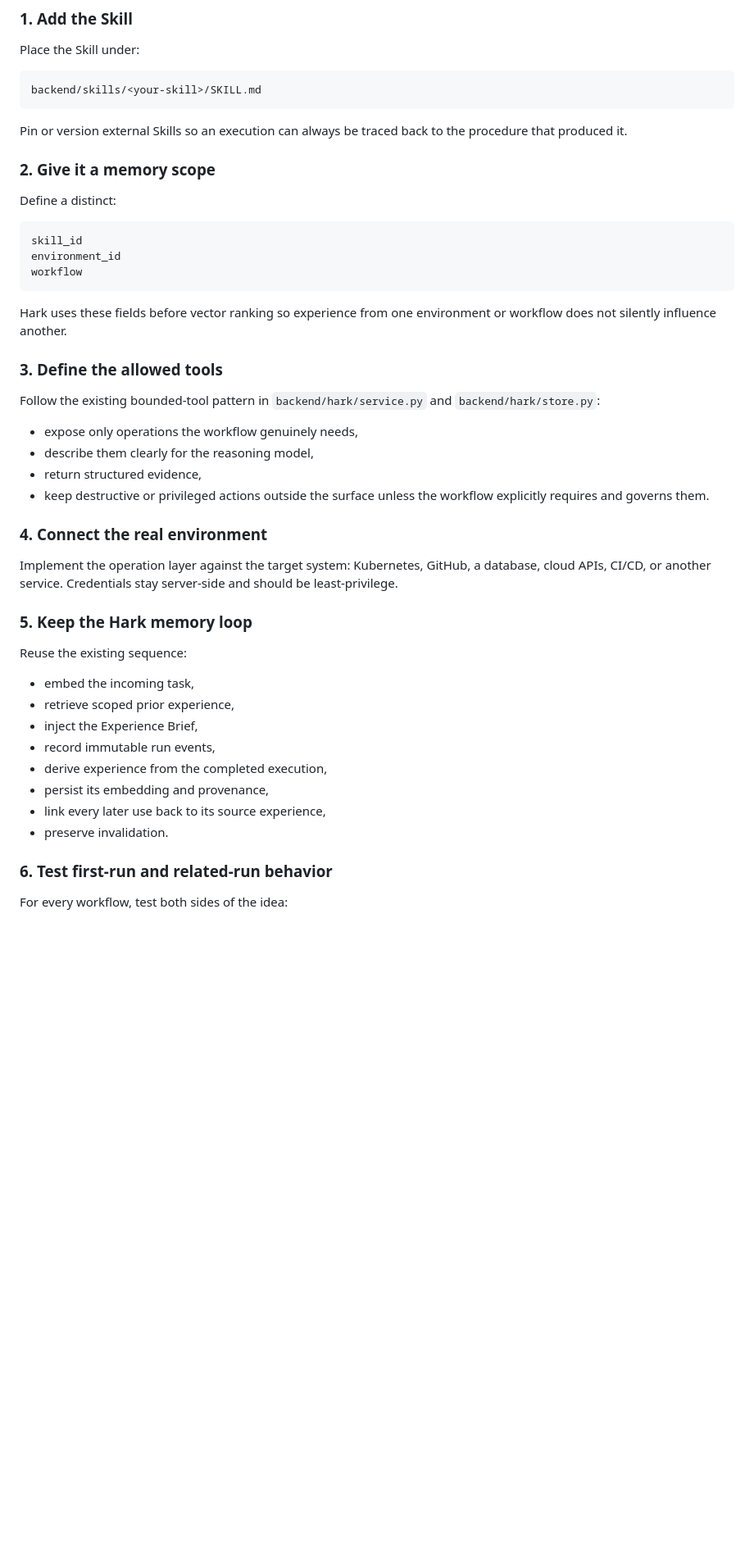
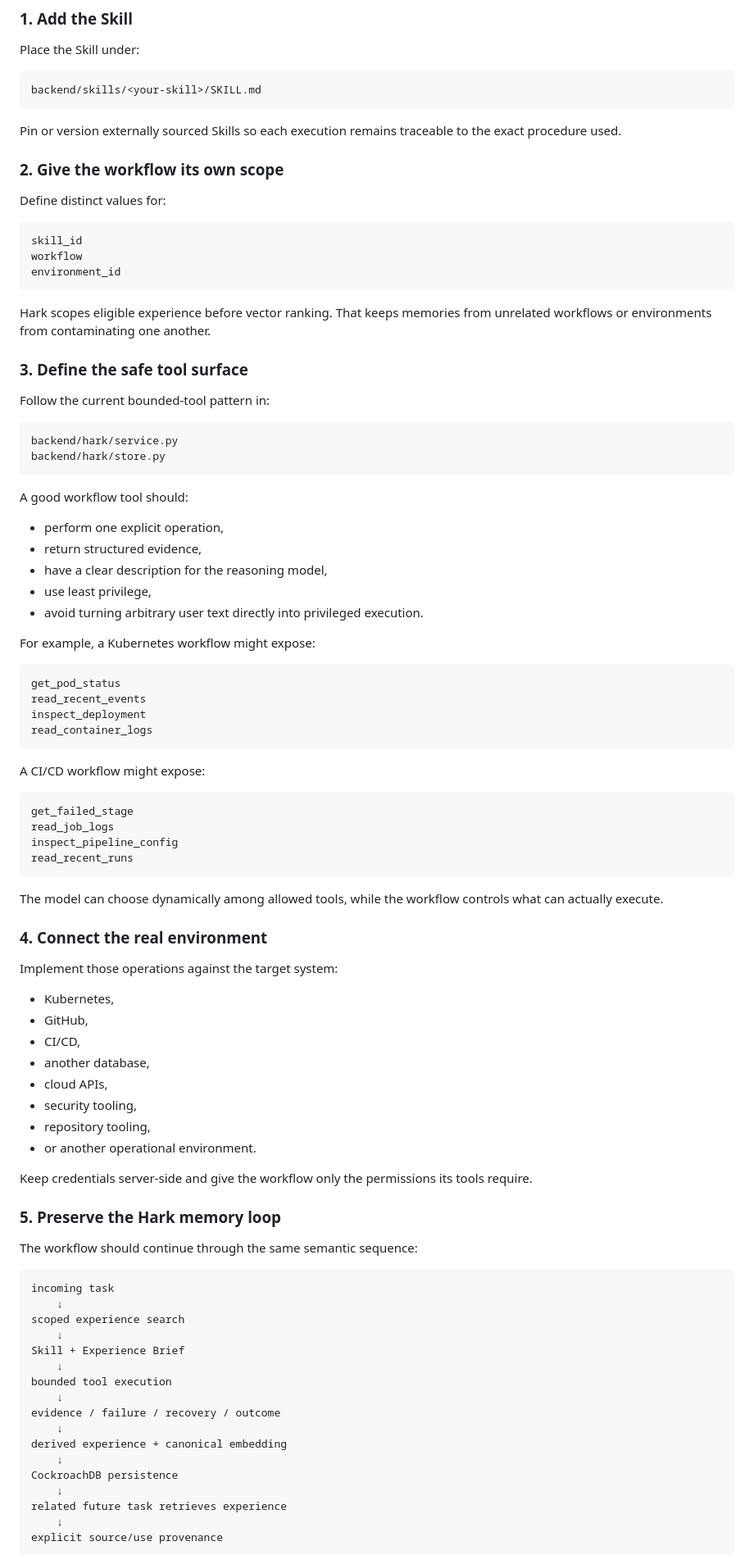
Before and after one commit to PrathmeshAdsod/HARK, a Markdown page: ADD_WORKFLOW.md, the part around one of its changes. Shown at 82% size. GitHub-like rendering; blank space fills up the shorter version.

Commit message:
Polish Hark workflow extension guide

````diff
--- a/ADD_WORKFLOW.md
+++ b/ADD_WORKFLOW.md
@@ -58,46 +85,93 @@ Place the Skill under:
 backend/skills/<your-skill>/SKILL.md
 ```
 
-Pin or version external Skills so an execution can always be traced back to the procedure that produced it.
+Pin or version externally sourced Skills so each execution remains traceable to the exact procedure used.
 
-### 2. Give it a memory scope
+### 2. Give the workflow its own scope
 
-Define a distinct:
+Define distinct values for:
 
 ```text
 skill_id
+workflow
 environment_id
-workflow
 ```
 
-Hark uses these fields before vector ranking so experience from one environment or workflow does not silently influence another.
+Hark scopes eligible experience before vector ranking. That keeps memories from unrelated workflows or environments from contaminating one another.
 
-### 3. Define the allowed tools
+### 3. Define the safe tool surface
 
-Follow the existing bounded-tool pattern in `backend/hark/service.py` and `backend/hark/store.py`:
+Follow the current bounded-tool pattern in:
 
-- expose only operations the workflow genuinely needs,
-- describe them clearly for the reasoning model,
+```text
+backend/hark/service.py
+backend/hark/store.py
+```
+
+A good workflow tool should:
+
+- perform one explicit operation,
 - return structured evidence,
-- keep destructive or privileged actions outside the surface unless the workflow explicitly requires and governs them.
+- have a clear description for the reasoning model,
+- use least privilege,
+- avoid turning arbitrary user text directly into privileged execution.
+
+For example, a Kubernetes workflow might expose:
+
+```text
+get_pod_status
+read_recent_events
+inspect_deployment
+read_container_logs
+```
+
+A CI/CD workflow might expose:
+
+```text
+get_failed_stage
+read_job_logs
+inspect_pipeline_config
+read_recent_runs
+```
+
+The model can choose dynamically among allowed tools, while the workflow controls what can actually execute.
 
 ### 4. Connect the real environment
 
-Implement the operation layer against the target system: Kubernetes, GitHub, a database, cloud APIs, CI/CD, or another service. Credentials stay server-side and should be least-privilege.
+Implement those operations against the target system:
 
-### 5. Keep the Hark memory loop
+- Kubernetes,
+- GitHub,
+- CI/CD,
+- another database,
+- cloud APIs,
+- security tooling,
+- repository tooling,
+- or another operational environment.
 
-Reuse the existing sequence:
+Keep credentials server-side and give the workflow only the permissions its tools require.
 
-- embed the incoming task,
-- retrieve scoped prior experience,
-- inject the Experience Brief,
-- record immutable run events,
-- derive experience from the completed execution,
-- persist its embedding and provenance,
-- link every later use back to its source experience,
-- preserve invalidation.
+### 5. Preserve the Hark memory loop
 
-### 6. Test first-run and related-run behavior
+The workflow should continue through the same semantic sequence:
 
-For every workflow, test both sides of the idea:
+```text
+incoming task
+    ↓
+scoped experience search
+    ↓
+Skill + Experience Brief
+    ↓
+bounded tool execution
+    ↓
+evidence / failure / recovery / outcome
+    ↓
+derived experience + canonical embedding
+    ↓
+CockroachDB persistence
+    ↓
+related future task retrieves experience
+    ↓
+explicit source/use provenance
+```
+
````
Also changed, not shown: other parts of ADD_WORKFLOW.md (+118 -50 lines).
